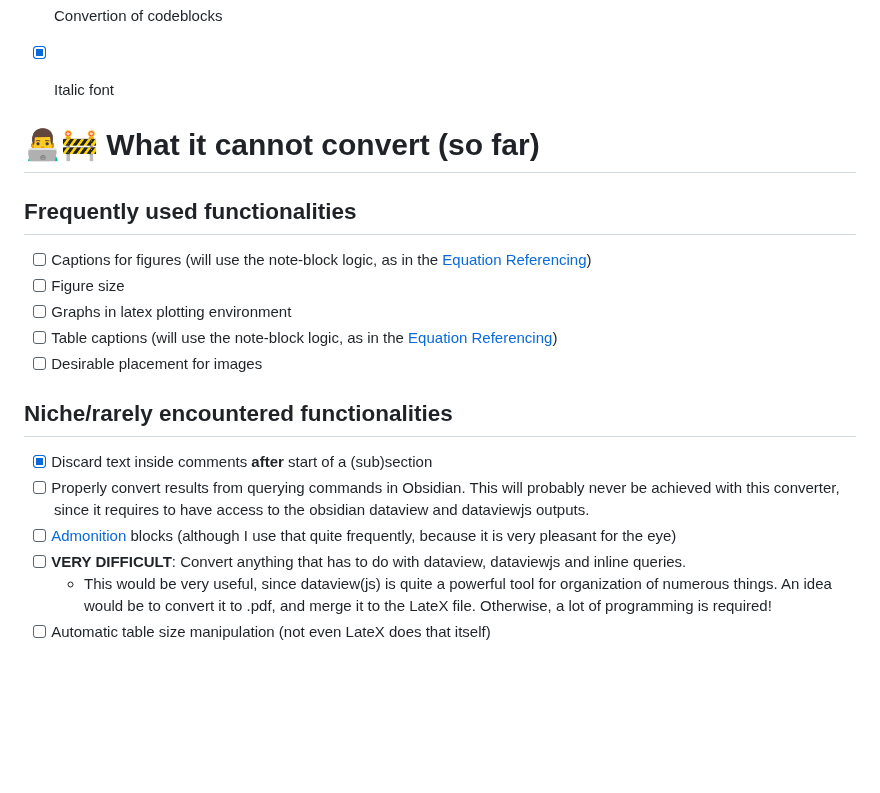
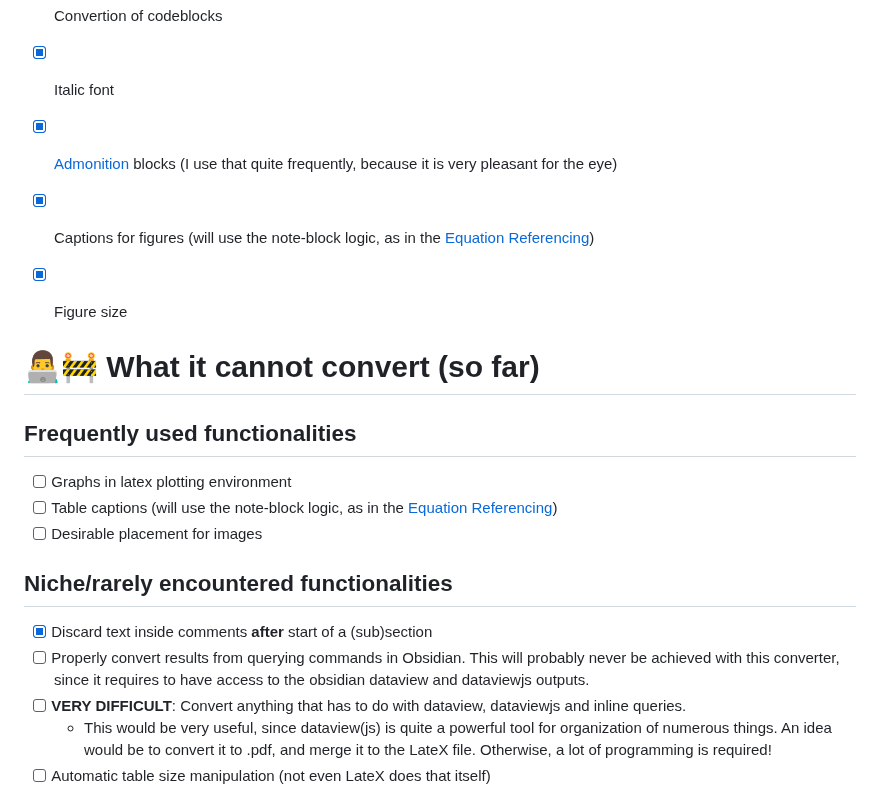
Before and after one commit to MariosGkMeng/Straightforward-Obsidian2Latex, a Markdown page: README.md, the part around the change. GitHub-like rendering; blank space fills up the shorter version.

```diff
--- a/README.md
+++ b/README.md
@@ -37,13 +37,14 @@ I want to see it not being used at all, but due to its legacy, I doubt it will h
 - [X] Specific parts of embedded notes (e.g. if the embedded note is "![[note_name# Some note section]]", the script would still paste the entire content of that note)
 - [X] Convertion of codeblocks
 - [X] Italic font
+- [X] [Admonition](https://github.com/javalent/admonitions) blocks (I use that quite frequently, because it is very pleasant for the eye)
+- [X] Captions for figures (will use the note-block logic, as in the [Equation Referencing](#Adding-equations))
+- [X] Figure size
 
 
 # 👨‍💻🚧 What it cannot convert (so far)
 ## Frequently used functionalities
 
-- [ ] Captions for figures (will use the note-block logic, as in the [Equation Referencing](#Adding-equations))
-- [ ] Figure size
 - [ ] Graphs in latex plotting environment
 - [ ] Table captions (will use the note-block logic, as in the [Equation Referencing](#Adding-equations))
 - [ ] Desirable placement for images
@@ -51,7 +52,6 @@ I want to see it not being used at all, but due to its legacy, I doubt it will h
 ## Niche/rarely encountered functionalities
 - [X] Discard text inside comments **after** start of a (sub)section
 - [ ] Properly convert results from querying commands in Obsidian. This will probably never be achieved with this converter, since it requires to have access to the obsidian dataview and dataviewjs outputs.
-- [ ] [Admonition](https://github.com/javalent/admonitions) blocks (although I use that quite frequently, because it is very pleasant for the eye)
 - [ ] **VERY DIFFICULT**: Convert anything that has to do with dataview, dataviewjs and inline queries.
 	- This would be very useful, since dataview(js) is quite a powerful tool for organization of numerous things. An idea would be to convert it to .pdf, and merge it to the LateX file. Otherwise, a lot of programming is required!
 - [ ] Automatic table size manipulation (not even LateX does that itself)
```
